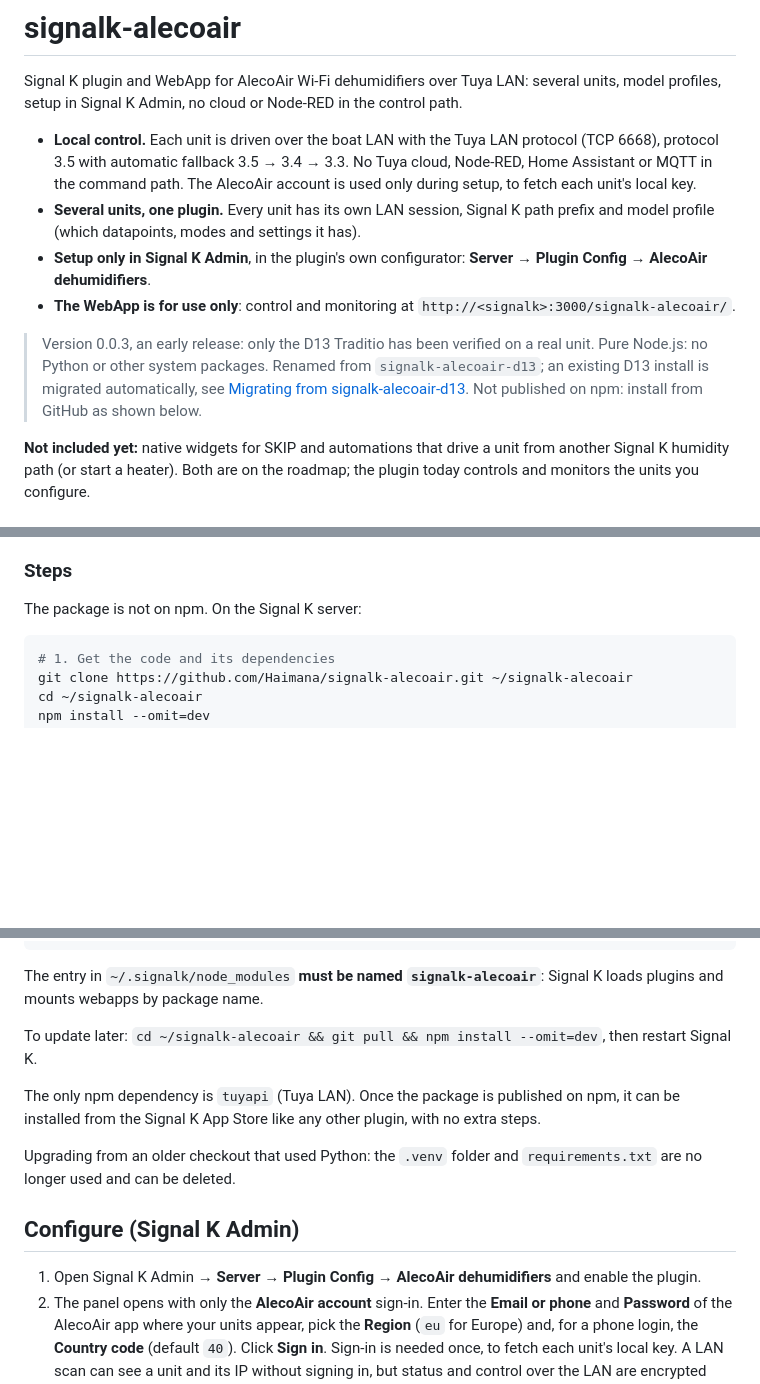
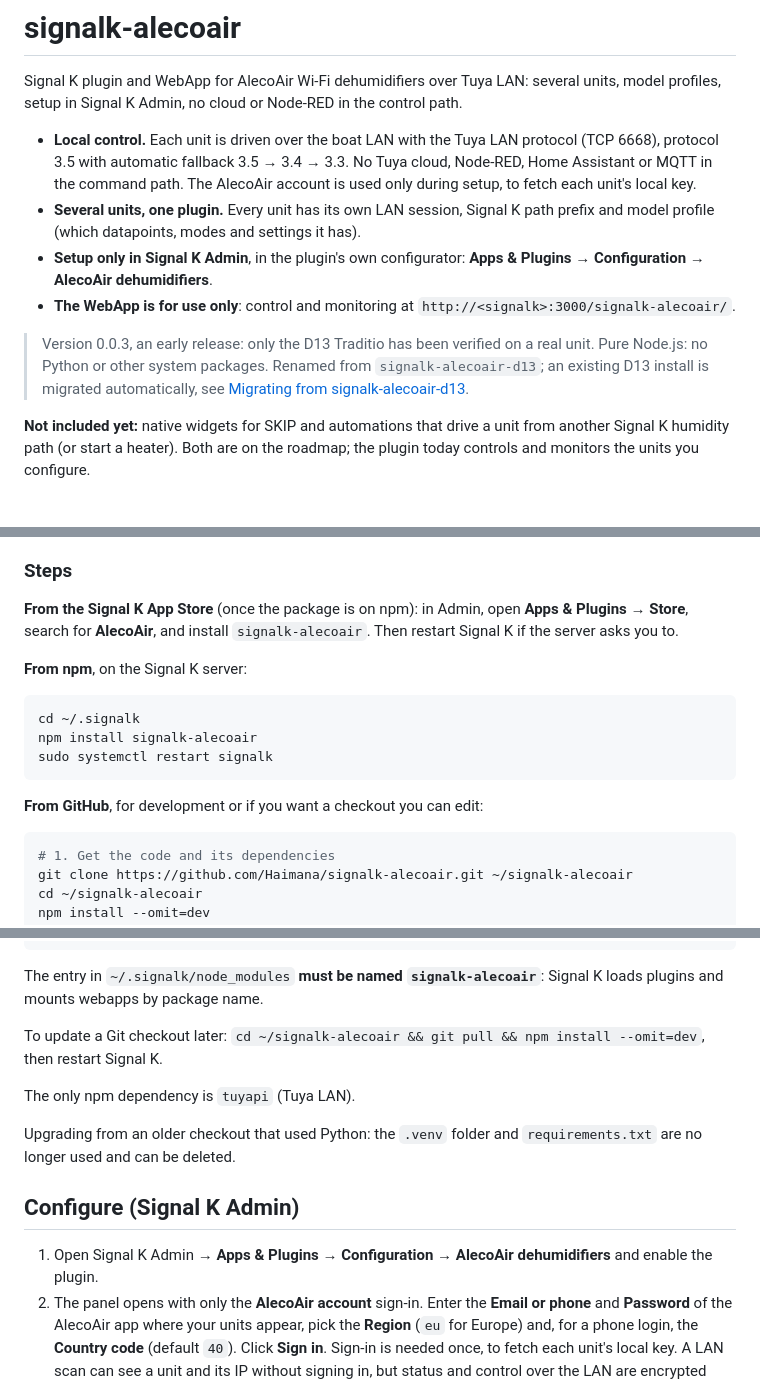
Before and after one commit to Haimana/signalk-alecoair, a Markdown page: README.md, 3 parts joined by grey strips. Rendered like a GitHub page; blank space fills up the shorter version.

````diff
--- a/README.md
+++ b/README.md
@@ -4,9 +4,9 @@ Signal K plugin and WebApp for AlecoAir Wi-Fi dehumidifiers over Tuya LAN: sever
 
 - **Local control.** Each unit is driven over the boat LAN with the Tuya LAN protocol (TCP 6668), protocol 3.5 with automatic fallback 3.5 → 3.4 → 3.3. No Tuya cloud, Node-RED, Home Assistant or MQTT in the command path. The AlecoAir account is used only during setup, to fetch each unit's local key.
 - **Several units, one plugin.** Every unit has its own LAN session, Signal K path prefix and model profile (which datapoints, modes and settings it has).
-- **Setup only in Signal K Admin**, in the plugin's own configurator: **Server → Plugin Config → AlecoAir dehumidifiers**.
+- **Setup only in Signal K Admin**, in the plugin's own configurator: **Apps & Plugins → Configuration → AlecoAir dehumidifiers**.
 - **The WebApp is for use only**: control and monitoring at `http://<signalk>:3000/signalk-alecoair/`.
 
-> Version 0.0.3, an early release: only the D13 Traditio has been verified on a real unit. Pure Node.js: no Python or other system packages. Renamed from `signalk-alecoair-d13`; an existing D13 install is migrated automatically, see [Migrating from signalk-alecoair-d13](#migrating-from-signalk-alecoair-d13). Not published on npm: install from GitHub as shown below.
+> Version 0.0.3, an early release: only the D13 Traditio has been verified on a real unit. Pure Node.js: no Python or other system packages. Renamed from `signalk-alecoair-d13`; an existing D13 install is migrated automatically, see [Migrating from signalk-alecoair-d13](#migrating-from-signalk-alecoair-d13).
 
 **Not included yet:** native widgets for SKIP and automations that drive a unit from another Signal K humidity path (or start a heater). Both are on the roadmap; the plugin today controls and monitors the units you configure.
@@ -37,7 +48,17 @@ The plugin only exposes controls that the profile maps **and** the unit actually
 
 ### Steps
 
-The package is not on npm. On the Signal K server:
+**From the Signal K App Store** (once the package is on npm): in Admin, open **Apps & Plugins → Store**, search for **AlecoAir**, and install `signalk-alecoair`. Then restart Signal K if the server asks you to.
+
+**From npm**, on the Signal K server:
+
+```bash
+cd ~/.signalk
+npm install signalk-alecoair
+sudo systemctl restart signalk
+```
+
+**From GitHub**, for development or if you want a checkout you can edit:
 
 ```bash
 # 1. Get the code and its dependencies
@@ -55,15 +76,15 @@ sudo systemctl restart signalk
 
 The entry in `~/.signalk/node_modules` **must be named `signalk-alecoair`**: Signal K loads plugins and mounts webapps by package name.
 
-To update later: `cd ~/signalk-alecoair && git pull && npm install --omit=dev`, then restart Signal K.
+To update a Git checkout later: `cd ~/signalk-alecoair && git pull && npm install --omit=dev`, then restart Signal K.
 
-The only npm dependency is `tuyapi` (Tuya LAN). Once the package is published on npm, it can be installed from the Signal K App Store like any other plugin, with no extra steps.
+The only npm dependency is `tuyapi` (Tuya LAN).
 
 Upgrading from an older checkout that used Python: the `.venv` folder and `requirements.txt` are no longer used and can be deleted.
 
 ## Configure (Signal K Admin)
 
-1. Open Signal K Admin → **Server → Plugin Config → AlecoAir dehumidifiers** and enable the plugin.
+1. Open Signal K Admin → **Apps & Plugins → Configuration → AlecoAir dehumidifiers** and enable the plugin.
 2. The panel opens with only the **AlecoAir account** sign-in. Enter the **Email or phone** and **Password** of the AlecoAir app where your units appear, pick the **Region** (`eu` for Europe) and, for a phone login, the **Country code** (default `40`). Click **Sign in**.
    Sign-in is needed once, to fetch each unit's local key. A LAN scan can see a unit and its IP without signing in, but status and control over the LAN are encrypted with that per-unit key, which only the account provides. After that, control stays on the LAN with no cloud.
    The password is used once and never stored. After a successful sign-in the email or phone is kept so the panel can show the linked account. Local keys go to the plugin's own store on the server, never into the Admin-visible options.
````
Also changed, not shown: other parts of README.md (+11 -0 lines), CHANGELOG.md (added, +11 -0 lines), docs/screenshots/admin-device.png (added), docs/screenshots/admin-setup.png (added), docs/screenshots/webapp.png (added), 6 other files.
